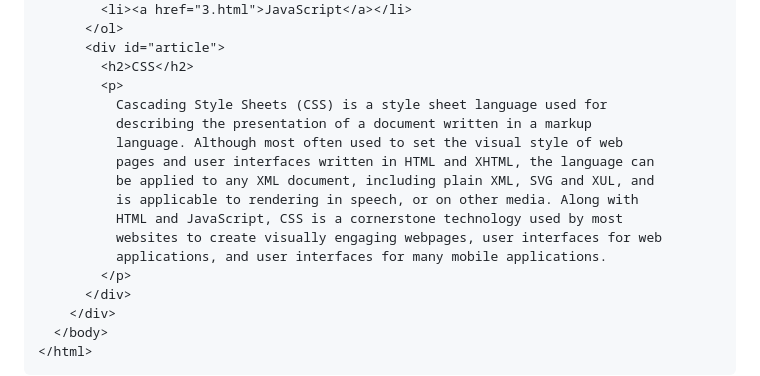
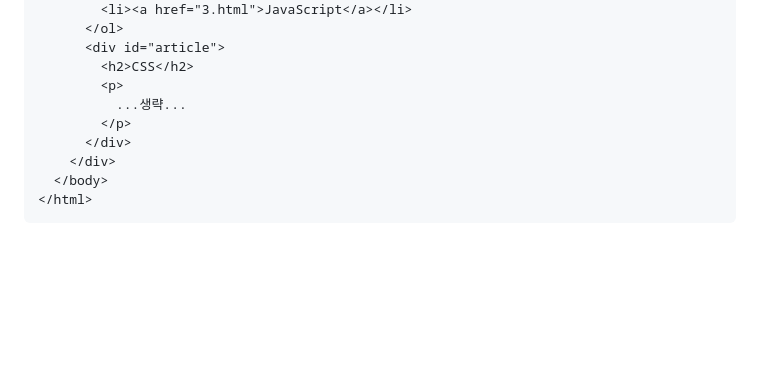
Before and after one commit to skagn4929/CSS-start, a Markdown page: README.md, the part around the change. Rendered like a GitHub page; blank space fills up the shorter version.

```diff
--- a/README.md
+++ b/README.md
@@ -113,15 +113,7 @@ ex)
       <div id="article">
         <h2>CSS</h2>
         <p>
-          Cascading Style Sheets (CSS) is a style sheet language used for
-          describing the presentation of a document written in a markup
-          language. Although most often used to set the visual style of web
-          pages and user interfaces written in HTML and XHTML, the language can
-          be applied to any XML document, including plain XML, SVG and XUL, and
-          is applicable to rendering in speech, or on other media. Along with
-          HTML and JavaScript, CSS is a cornerstone technology used by most
-          websites to create visually engaging webpages, user interfaces for web
-          applications, and user interfaces for many mobile applications.
+          ...생략...
         </p>
       </div>
     </div>
```
